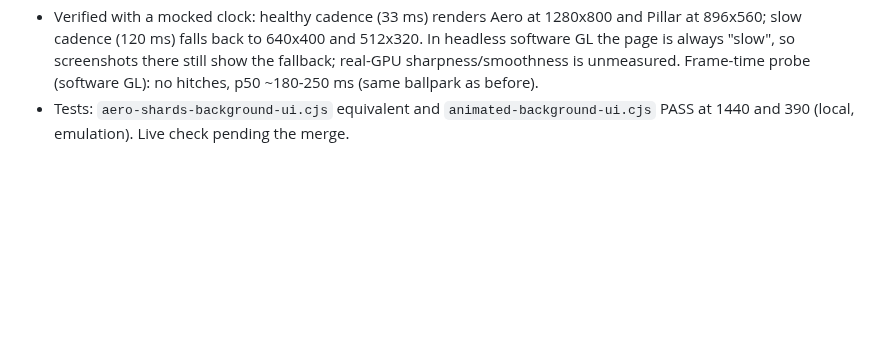
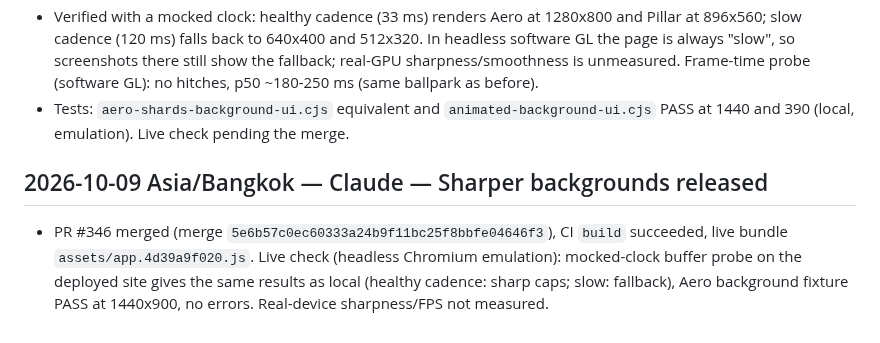
Before and after one commit to icelolan-ai/planet2, a Markdown page: docs/AI-WORK-LOG.md, the part around the change. Rendered like a GitHub page; blank space fills up the shorter version.

Commit message:
Record sharper backgrounds release
Co-Authored-By: Claude Sonnet 5.5 <noreply@anthropic.com>
Claude-Session: https://claude.ai/code/session_01UKR39Xtus9fEgvY11h7hn7

```diff
--- a/docs/AI-WORK-LOG.md
+++ b/docs/AI-WORK-LOG.md
@@ -179,3 +179,7 @@ Use with `AGENTS.md` and `AI-HANDOFF.md`. Entries are append-only; correct mista
 - Change (`src/template.html`, `src/effects/light-pillar.js`, `src/effects/aero-shards.js`, `src/effects/studio-scene-effects.js`; branch `fix/background-sharpness-20261009`): the background canvas backing store is now ~1.7 MP while moving (0.9 MP when the Kit loop reports it is busy, 0.5 MP in lite mode, 3 MP static) so a 1440x900 frame is drawn at native size (measured: 938x586 before, 1440x900 after); Light Pillar background buffer 576/896/1280 px (low/medium/high) instead of 384/512/768; Aero Shards 1280 px / 1.6 MP instead of 640 px; Ether upscale uses high-quality smoothing. Smoothness is protected by a cadence check in Pillar and Aero (smoothed gap between draws: >58 ms switches to the cheaper caps, back below 42 ms) on top of Ether's existing load shedding. `CerebraAeroShards.inspect` / `CerebraLightPillar.inspect` expose the render buffer size for tests.
 - Verified with a mocked clock: healthy cadence (33 ms) renders Aero at 1280x800 and Pillar at 896x560; slow cadence (120 ms) falls back to 640x400 and 512x320. In headless software GL the page is always "slow", so screenshots there still show the fallback; real-GPU sharpness/smoothness is unmeasured. Frame-time probe (software GL): no hitches, p50 ~180-250 ms (same ballpark as before).
 - Tests: `aero-shards-background-ui.cjs` equivalent and `animated-background-ui.cjs` PASS at 1440 and 390 (local, emulation). Live check pending the merge.
+
+## 2026-10-09 Asia/Bangkok — Claude — Sharper backgrounds released
+
+- PR #346 merged (merge `5e6b57c0ec60333a24b9f11bc25f8bbfe04646f3`), CI `build` succeeded, live bundle `assets/app.4d39a9f020.js`. Live check (headless Chromium emulation): mocked-clock buffer probe on the deployed site gives the same results as local (healthy cadence: sharp caps; slow: fallback), Aero background fixture PASS at 1440x900, no errors. Real-device sharpness/FPS not measured.
```
